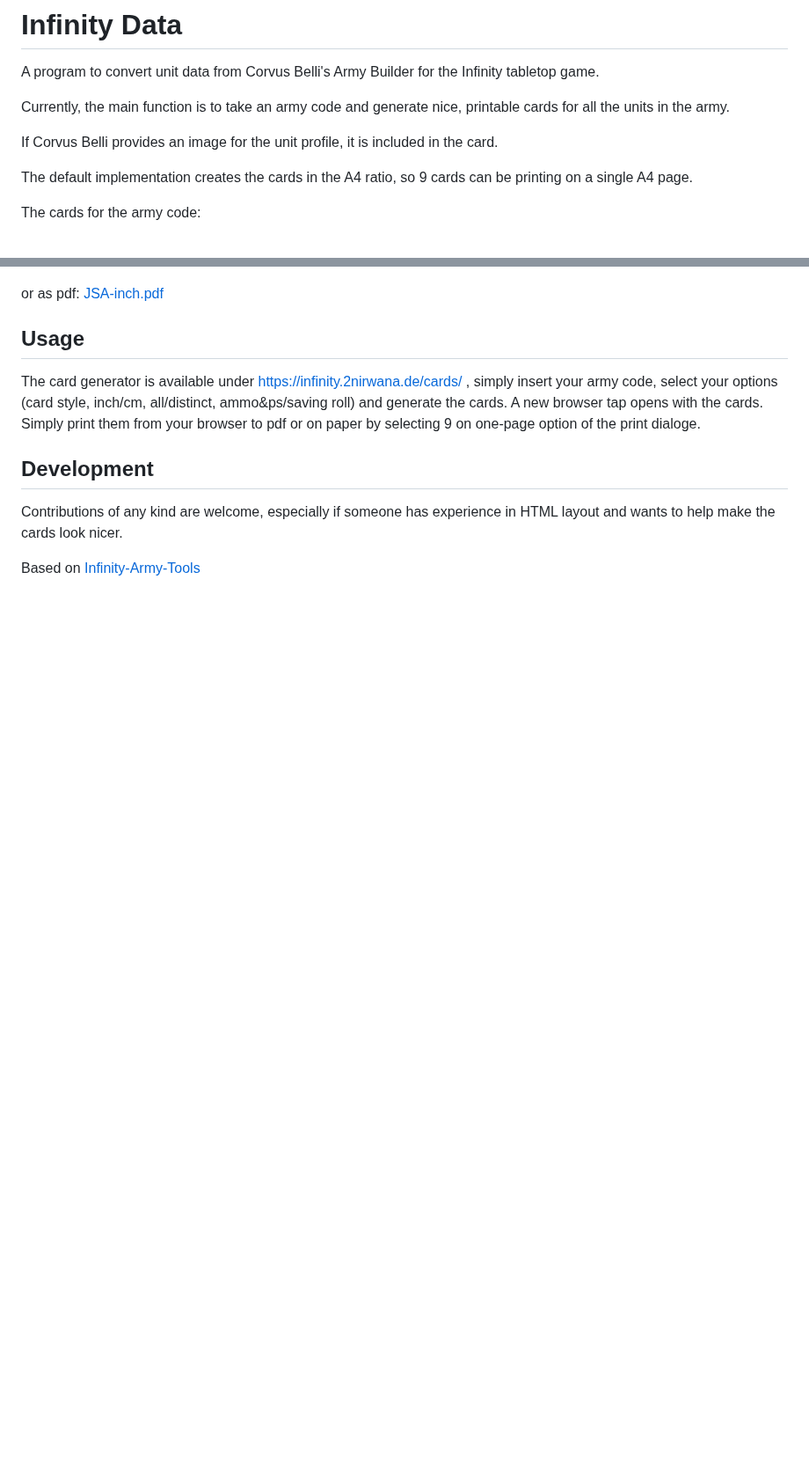
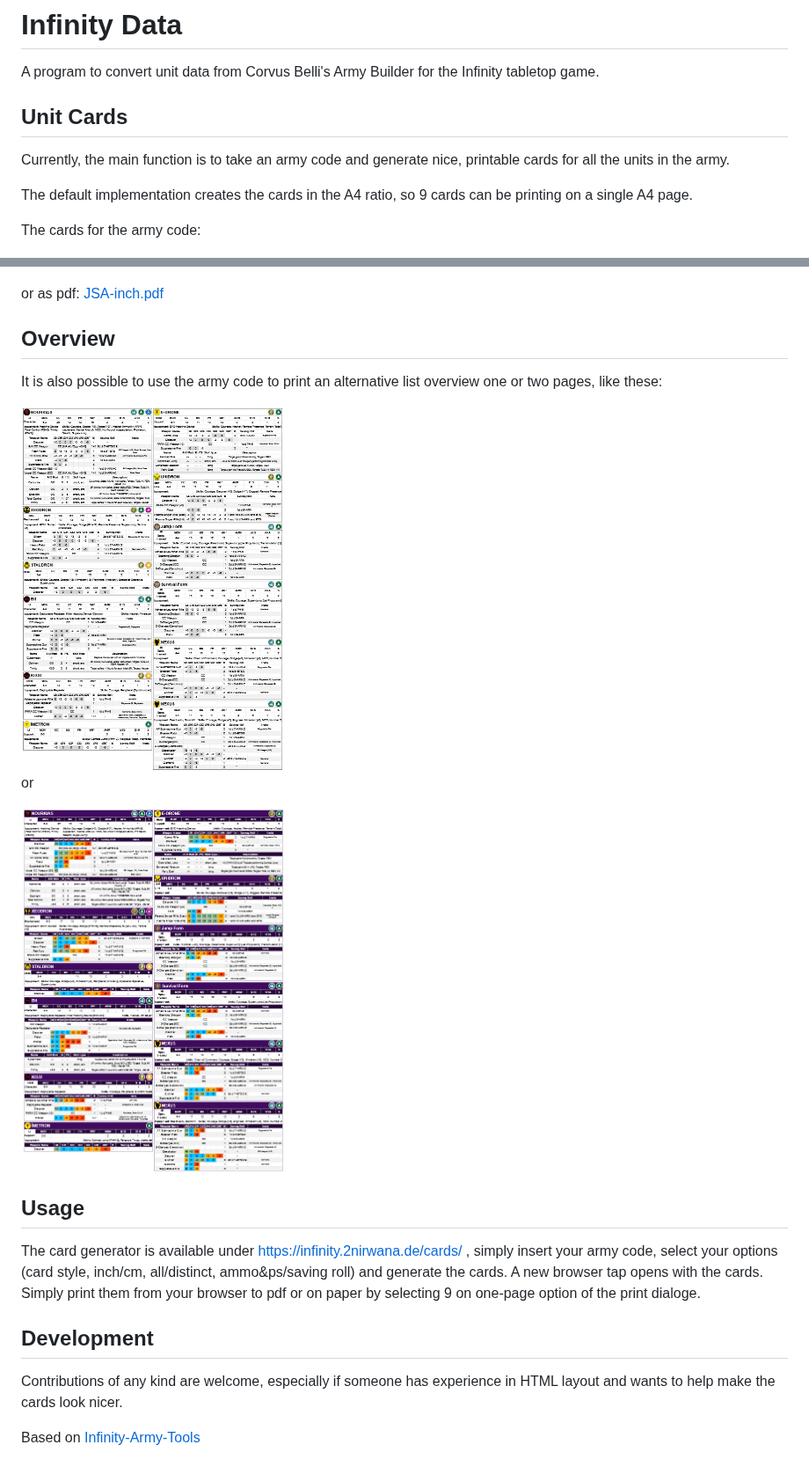
Before and after one commit to twonirwana/Infinity-Data, a Markdown page: README.md, 2 parts joined by grey strips. Shown at 88% size. GitHub-like rendering; pictures changed too: overview-bw.png (added), overview-color.png (added); blank space fills up the shorter version.

Commit message:
improve readme

```diff
--- a/README.md
+++ b/README.md
@@ -2,9 +2,8 @@
 
 A program to convert unit data from Corvus Belli's Army Builder for the Infinity tabletop game.
 
+## Unit Cards
 Currently, the main function is to take an army code and generate nice, printable cards for all the units in the army.
-
-If Corvus Belli provides an image for the unit profile, it is included in the card.
 
 The default implementation creates the cards in the A4 ratio, so 9 cards can be printing on a single A4 page.
 
@@ -17,6 +16,17 @@ look like this:
 ![img.png](img.png)
 
 or as pdf: [JSA-inch.pdf](JSA-inch.pdf)
+
+## Overview
+
+It is also possible to use the army code to print an alternative list overview one or two pages, like these:
+
+<img src="overview-bw.png" alt="bw" width="300"/>
+
+or
+
+<img src="overview-color.png" alt="color" width="300"/>
+
 
 ## Usage
 
```
